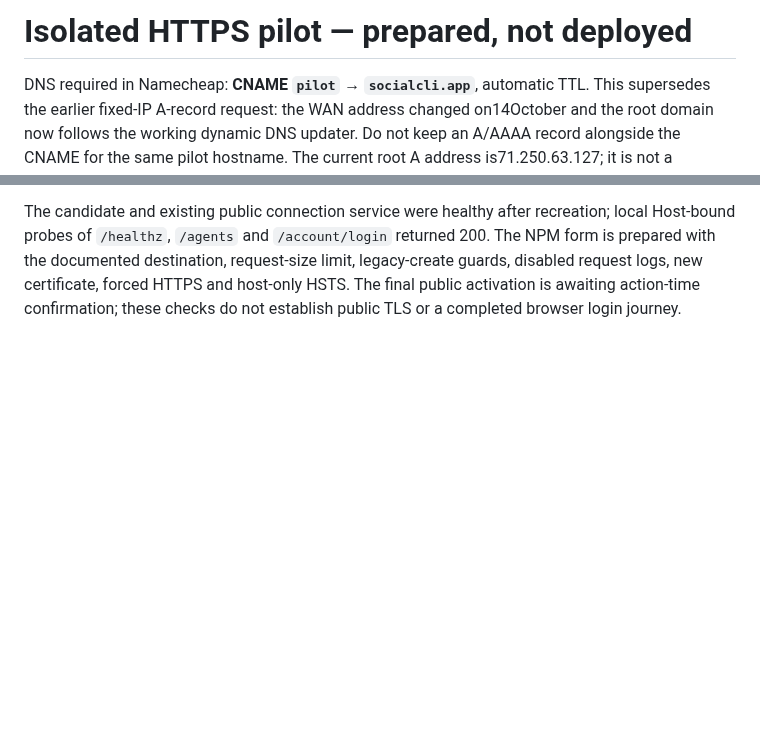
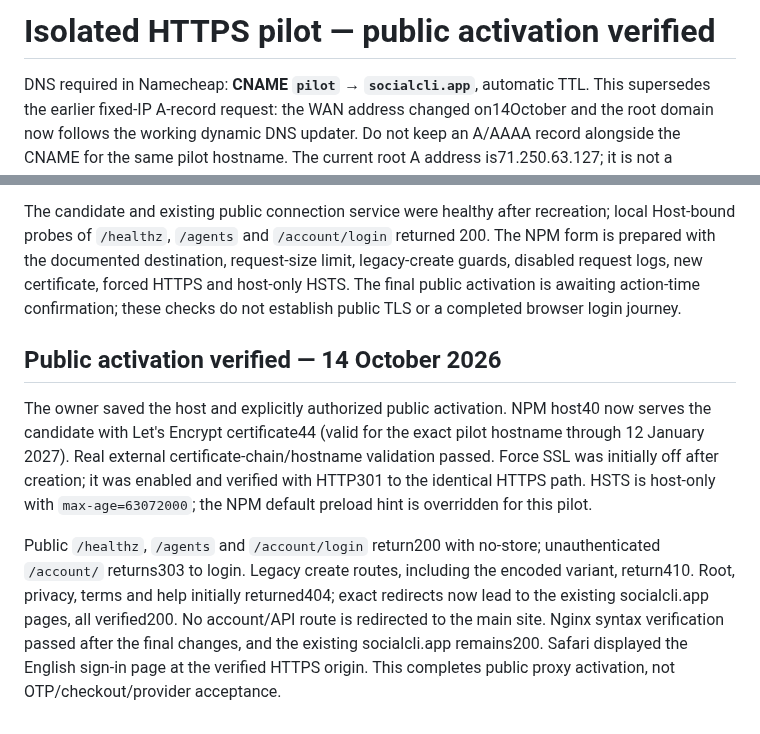
Before and after one commit to engels-florentino/SocialCli, a Markdown page: deploy/saas/pilot-proxy.md, 2 parts joined by grey strips. Drawn GitHub-style; blank space fills up the shorter version.

Commit message:
docs: verify public pilot TLS routing and legal links

```diff
--- a/deploy/saas/pilot-proxy.md
+++ b/deploy/saas/pilot-proxy.md
@@ -1,4 +1,4 @@
-# Isolated HTTPS pilot — prepared, not deployed
+# Isolated HTTPS pilot — public activation verified
 
 DNS required in Namecheap: **CNAME `pilot` → `socialcli.app`**, automatic TTL.
 This supersedes the earlier fixed-IP A-record request: the WAN address changed
@@ -97,3 +97,21 @@ The NPM form is prepared with the documented destination, request-size limit,
 legacy-create guards, disabled request logs, new certificate, forced HTTPS and
 host-only HSTS. The final public activation is awaiting action-time confirmation;
 these checks do not establish public TLS or a completed browser login journey.
+
+## Public activation verified — 14 October 2026
+
+The owner saved the host and explicitly authorized public activation. NPM host40
+now serves the candidate with Let's Encrypt certificate44 (valid for the exact
+pilot hostname through 12 January 2027). Real external certificate-chain/hostname
+validation passed. Force SSL was initially off after creation; it was enabled and
+verified with HTTP301 to the identical HTTPS path. HSTS is host-only with
+`max-age=63072000`; the NPM default preload hint is overridden for this pilot.
+
+Public `/healthz`, `/agents` and `/account/login` return200 with no-store;
+unauthenticated `/account/` returns303 to login. Legacy create routes, including
+the encoded variant, return410. Root, privacy, terms and help initially returned404;
+exact redirects now lead to the existing socialcli.app pages, all verified200.
+No account/API route is redirected to the main site. Nginx syntax verification
+passed after the final changes, and the existing socialcli.app remains200.
+Safari displayed the English sign-in page at the verified HTTPS origin.
+This completes public proxy activation, not OTP/checkout/provider acceptance.
```
